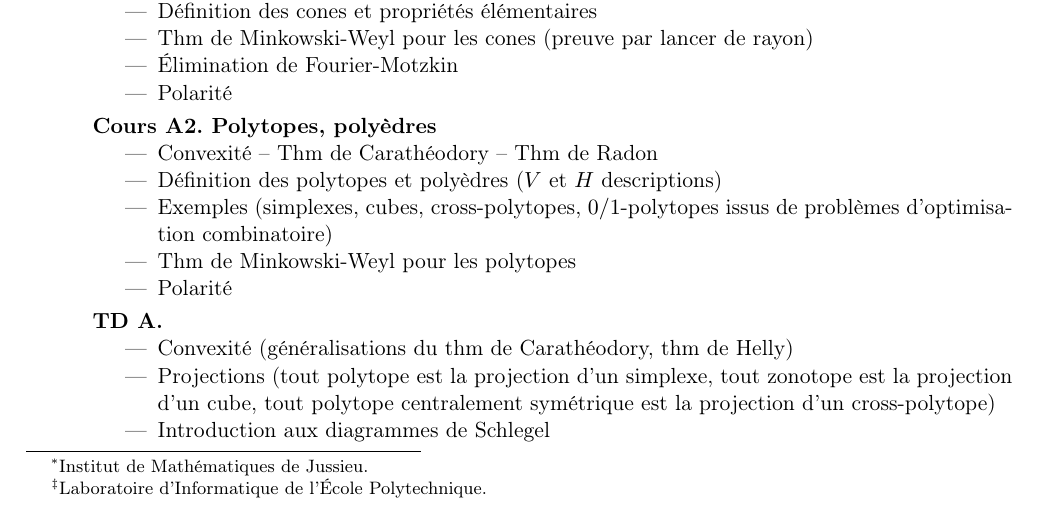
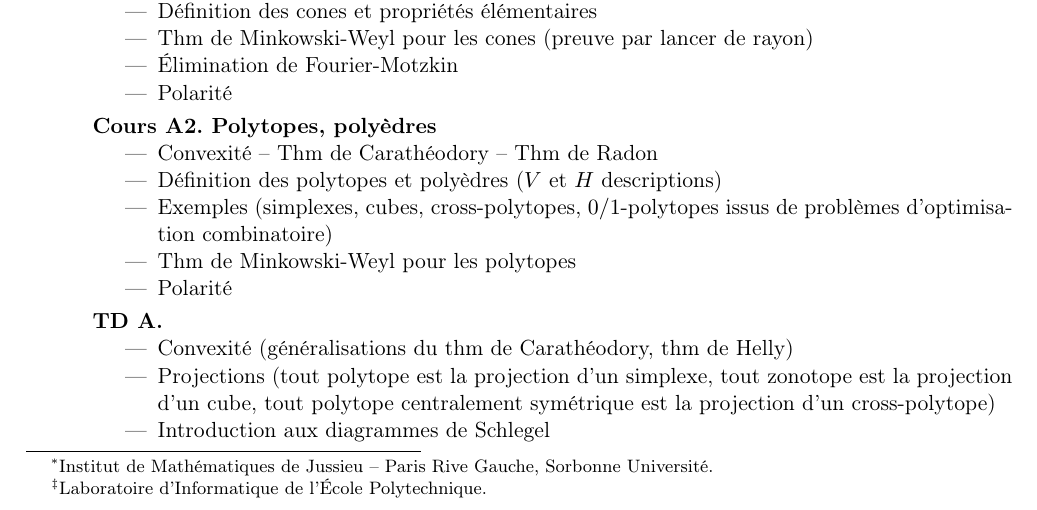
Before and after one commit to vpilaud/MasterJussieu, a LaTeX document (projet/propCoursM2Jussieu.tex): part of page 1 of 3, cut so that both start at the same text. Compiled offline with pdfLaTeX; the source files are stored in an older character set and shown here as Unicode.

Commit message:
affiliation

```diff
--- a/projet/propCoursM2Jussieu.tex
+++ b/projet/propCoursM2Jussieu.tex
@@ -6,7 +6,7 @@
 \frenchbsetup{og=«,fg=»}
 
 \title{Proposition de cours au Master Mathématiques et Applications \\ Spécialité Mathématiques Fondamentales \\ \bf Combinatoire des polytopes}
-\author{Arnau Padrol\thanks{Institut de Mathématiques de Jussieu.} \and \addtocounter{footnote}{1} Vincent Pilaud\thanks{Laboratoire d'Informatique de l'École Polytechnique.}}
+\author{Arnau Padrol\thanks{Institut de Mathématiques de Jussieu -- Paris Rive Gauche, Sorbonne Université.} \and \addtocounter{footnote}{1} Vincent Pilaud\thanks{Laboratoire d'Informatique de l'École Polytechnique.}}
 \date{}
 
 \begin{document}
```
Also changed, not shown: projet/propCoursM2Jussieu.pdf.
